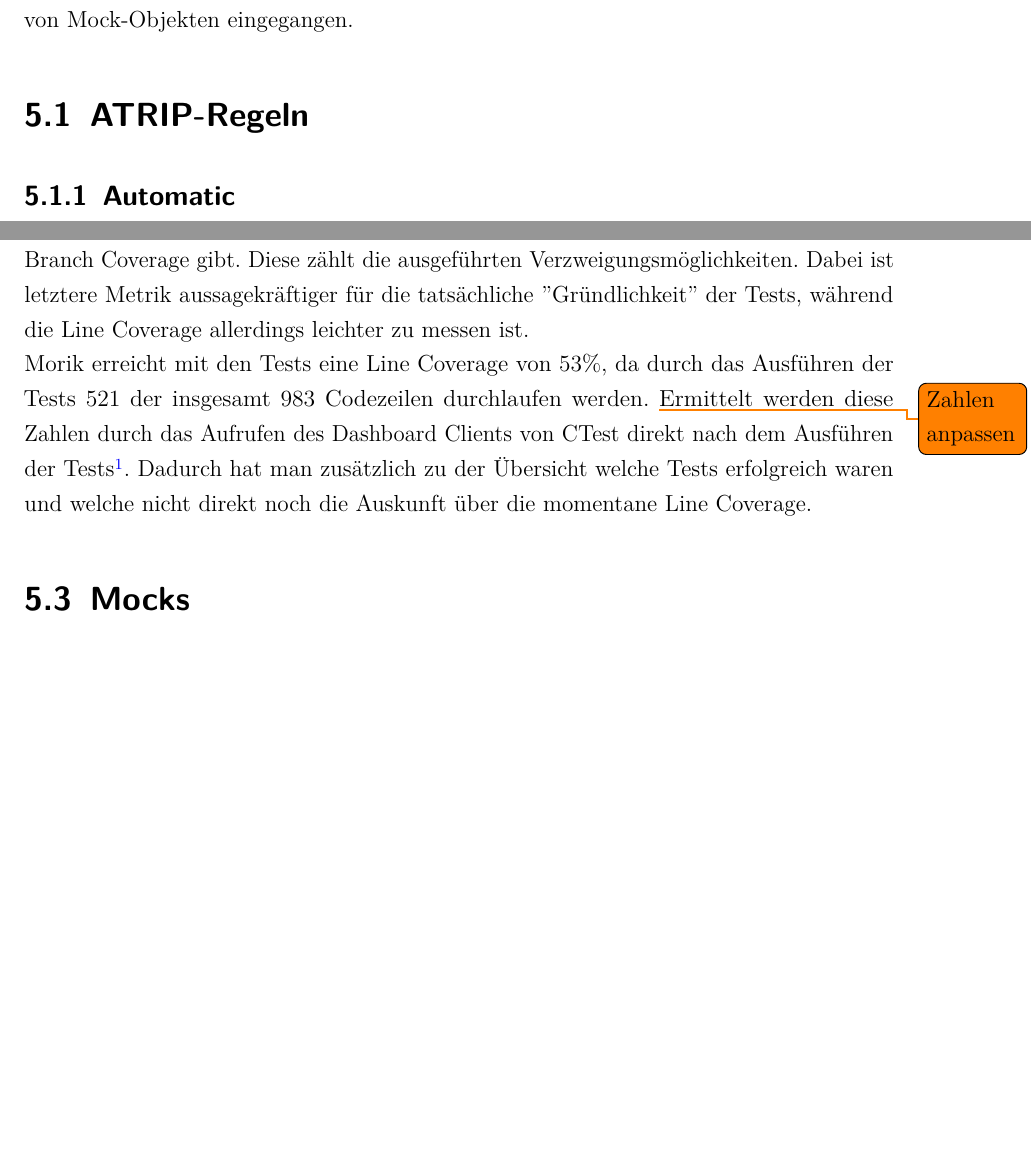
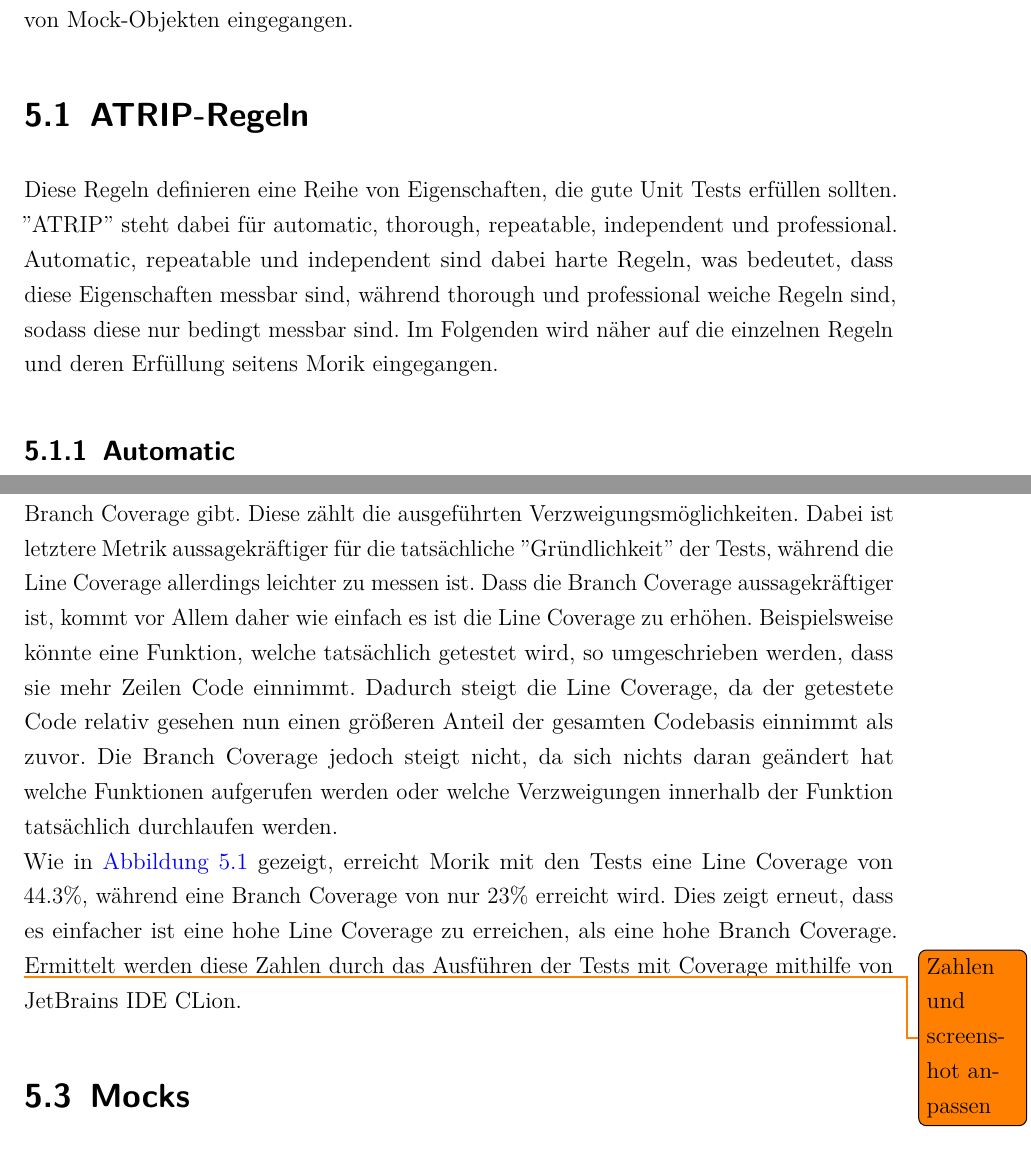
Before and after one commit to moorts/Morik, a LaTeX thesis (LaTeX/Programmentwurf.tex, which reads LaTeX/Inhalt/04_Inhalt/unit_tests.tex): two parts of pages 17 and 19 of 21 before the commit and two parts of pages 17 and 19 of 22 after it, joined at a grey line, cut so that both start at the same text, the shorter picture padded with empty space. Compiled offline with pdfLaTeX.

Commit message:
Improves ATRIP and Code Coverage sections

```diff
--- a/LaTeX/Inhalt/04_Inhalt/unit_tests.tex
+++ b/LaTeX/Inhalt/04_Inhalt/unit_tests.tex
@@ -2,6 +2,8 @@
 Die Unit Tests von Morik wurden so geschrieben, dass sie uns beim Entwickeln neuer Funktionalitäten helfen. Als Test-Framework wird dabei \href{https://github.com/moorts/Morik/blob/main/src/CMakeLists.txt#L24}{\textit{GoogleTest}} verwendet. Um eine gute Übersicht über die Tests zu haben, sind diese genau in der gleichen Ordnerstruktur angeordnet wie der Produktivcode, nur eben im \href{https://github.com/moorts/Morik/tree/main/src/tests}{\textit{tests}}-Ordner. Im Folgenden wird genauer auf die Umsetzung der ATRIP-Regeln, das Messen der Code Coverage und den Einsatz von Mock-Objekten eingegangen.
 
 \section{ATRIP-Regeln}
+Diese Regeln definieren eine Reihe von Eigenschaften, die gute Unit Tests erfüllen sollten. ''ATRIP'' steht dabei für automatic, thorough, repeatable, independent und professional. Automatic, repeatable und independent sind dabei harte Regeln, was bedeutet, dass diese Eigenschaften messbar sind, während thorough und professional weiche Regeln sind, sodass diese nur bedingt messbar sind. Im Folgenden wird näher auf die einzelnen Regeln und deren Erfüllung seitens Morik eingegangen.
+
 \subsection{Automatic}
 Die Tests laufen alle eigenständig ab. Es gibt also keinen Test, der bspw. eine Eingabe erwartet. Außerdem prüfen die Tests ihre Ergebnisse selbst, indem Assertions verwendet werden. Dadurch gibt es eine deutliche Übersicht, ob alle Tests erfolgreich ausgeführt wurden, statt dass die Auswertung, ob der Test das richtige Ergebnisse produziert hat, manuell durchgeführt werden muss.
 
@@ -18,5 +20,3 @@ Jeder unserer Tests testet eine dedizierte Funktionalität wie bspw. das Lesen e
 Der Testcode von Morik ist professionell geschrieben. Dies bedeutet, dass er leicht verständlich ist aufgrund von sprechenden Bezeichnern und dem Befolgen der AAA-Normalform. Außerdem werden keine unrelevanten Aspekte der Applikation getestet, sondern wir fokussieren uns, wie bereits bei ''Thorough'' genannt, auf das Testen der wichtigsten Funktionalitäten.
 
 \section{Code Coverage}
-Wie zuvor bereits genannt, ermöglicht die Code Coverage eine Einschätzung wie ''gründlich'' die Tests tatsächlich sind, indem gemessen wird wie viel Code beim Testen durchlaufen wird im Vergleich zu wie viel Code insgesamt in der kompletten Applikation durchlaufen werden kann. Hierbei werden zwei Metriken besonders häufig verwendet. Zum einen gibt es die Line Coverage, die die ausgeführten Codezeilen zählt, während es zum anderen die Branch Coverage gibt. Diese zählt die ausgeführten Verzweigungsmöglichkeiten. Dabei ist letztere Metrik aussagekräftiger für die tatsächliche ''Gründlichkeit'' der Tests, während die Line Coverage allerdings leichter zu messen ist.\\
-Morik erreicht mit den Tests eine Line Coverage von 53\%, da durch das Ausführen der Tests 521 der insgesamt 983 Codezeilen durchlaufen werden. \todo{Zahlen anpassen} Ermittelt werden diese Zahlen durch das Aufrufen des Dashboard Clients von CTest direkt nach dem Ausführen der Tests\footnote{siehe \url{https://github.com/moorts/Morik/blob/main/run_tests.sh\#L11}}. Dadurch hat man zusätzlich zu der Übersicht welche Tests erfolgreich waren und welche nicht direkt noch die Auskunft über die momentane Line Coverage.
@@ -23,3 +30,5 @@ Morik erreicht mit den Tests eine Line Coverage von 53\%, da durch das Ausführe
+Wie zuvor bereits genannt, ermöglicht die Code Coverage eine Einschätzung wie ''gründlich'' die Tests tatsächlich sind, indem gemessen wird wie viel Code beim Testen durchlaufen wird im Vergleich zu wie viel Code insgesamt in der kompletten Applikation durchlaufen werden kann. Hierbei werden zwei Metriken besonders häufig verwendet. Zum einen gibt es die Line Coverage, die die ausgeführten Codezeilen zählt, während es zum anderen die Branch Coverage gibt. Diese zählt die ausgeführten Verzweigungsmöglichkeiten. Dabei ist letztere Metrik aussagekräftiger für die tatsächliche ''Gründlichkeit'' der Tests, während die Line Coverage allerdings leichter zu messen ist. Dass die Branch Coverage aussagekräftiger ist, kommt vor Allem daher wie einfach es ist die Line Coverage zu erhöhen. Beispielsweise könnte eine Funktion, welche tatsächlich getestet wird, so umgeschrieben werden, dass sie mehr Zeilen Code einnimmt. Dadurch steigt die Line Coverage, da der getestete Code relativ gesehen nun einen größeren Anteil der gesamten Codebasis einnimmt als zuvor. Die Branch Coverage jedoch steigt nicht, da sich nichts daran geändert hat welche Funktionen aufgerufen werden oder welche Verzweigungen innerhalb der Funktion tatsächlich durchlaufen werden.\\
+Wie in \autoref{fig:coverage} gezeigt, erreicht Morik mit den Tests eine Line Coverage von 44.3\%, während eine Branch Coverage von nur 23\% erreicht wird. Dies zeigt erneut, dass es einfacher ist eine hohe Line Coverage zu erreichen, als eine hohe Branch Coverage. \todo{Zahlen und screenshot anpassen} Ermittelt werden diese Zahlen durch das Ausführen der Tests mit Coverage mithilfe von JetBrains IDE CLion.
 
 \section{Mocks}
 Einige der Klassen von Morik sind abhängig von anderen Klassen, um richtig funktionieren zu können. Um diese Klassen jedoch trotzdem testen zu können, ohne vorher alle Abhängigkeiten konstruieren zu müssen, werden an ausgewählten Stellen Mock-Objekte eingesetzt. Für das Erzeugen der Mock-Objekte wird \textit{gmock} verwendet, das in GoogleTest enthalten ist. So kann in der Klasse \href{https://github.com/moorts/Morik/blob/main/src/tests/application/AbstractDatabaseInterfaceMock.h}{\textit{AbstractDatabaseInterfaceMock}} bspw. das Mocken eines AbstractDatabaseInterface beobachtet werden, sodass in \href{https://github.com/moorts/Morik/blob/main/src/tests/application/repository_tests.cpp}{\textit{repository\_tests}} die EntryRepository getestet werden kann, die die Übergabe eines AbstractDatabaseInterface im Konstruktor erwartet. Ein weiteres Mock-Objekt ist das \href{https://github.com/moorts/Morik/blob/main/src/tests/adapters/database/AbstractSqlDatabaseMock.h}{\textit{AbstractSqlDatabaseMock}}, das eine AbstractSqlDatabase mockt. Dies wird verwendet, um in \href{https://github.com/moorts/Morik/blob/main/src/tests/adapters/database/databaseInterface_tests.cpp}{\textit{databaseInterface\_tests}} den DatabaseInterface-Adapter testen zu können, der wiederum die Übergabe einer AbstractSqlDatabase im Konstruktor erwartet.
```
Also changed, not shown: LaTeX/Bilder/coverage.png (added), LaTeX/Inhalt/04_Inhalt/unit_tests.tex (7 more changed lines).
